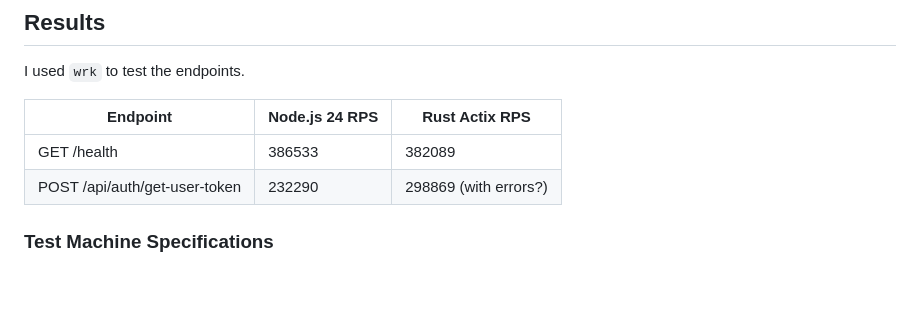
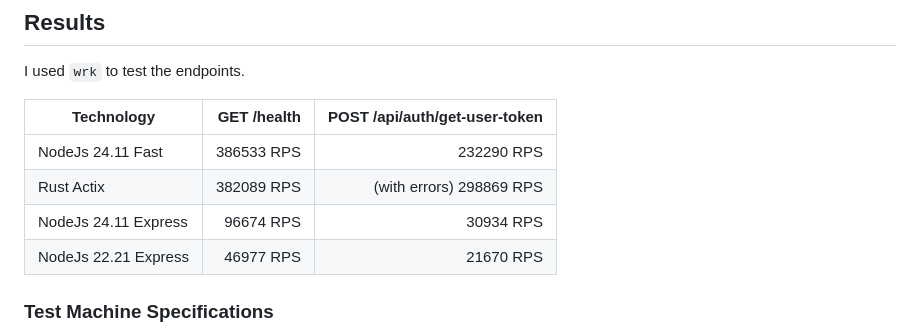
Before and after one commit to iso8859/maxreq, a Markdown page: nodejs-fast/README.md, the part around the change. GitHub-like rendering; blank space fills up the shorter version.

Commit message:
add old NodeJS project benchmark with Node 22

```diff
--- a/nodejs-fast/README.md
+++ b/nodejs-fast/README.md
@@ -79,10 +79,12 @@ curl http://localhost:8080/nodejshealth
 
 I used `wrk` to test the endpoints.
 
-| Endpoint                      | Node.js 24 RPS | Rust Actix RPS        |
-|-------------------------------|----------------|-----------------------|
-| GET /health                   | 386533         | 382089                |
-| POST /api/auth/get-user-token | 232290         | 298869 (with errors?) |
+| Technology           | GET /health       | POST /api/auth/get-user-token |
+|----------------------|------------------:|------------------------------:|
+| NodeJs 24.11 Fast    |        386533 RPS |                    232290 RPS |
+| Rust Actix           |        382089 RPS |    (with errors)   298869 RPS |
+| NodeJs 24.11 Express |         96674 RPS |                     30934 RPS |
+| NodeJs 22.21 Express |         46977 RPS |                     21670 RPS |
 
 
 ### Test Machine Specifications
```
